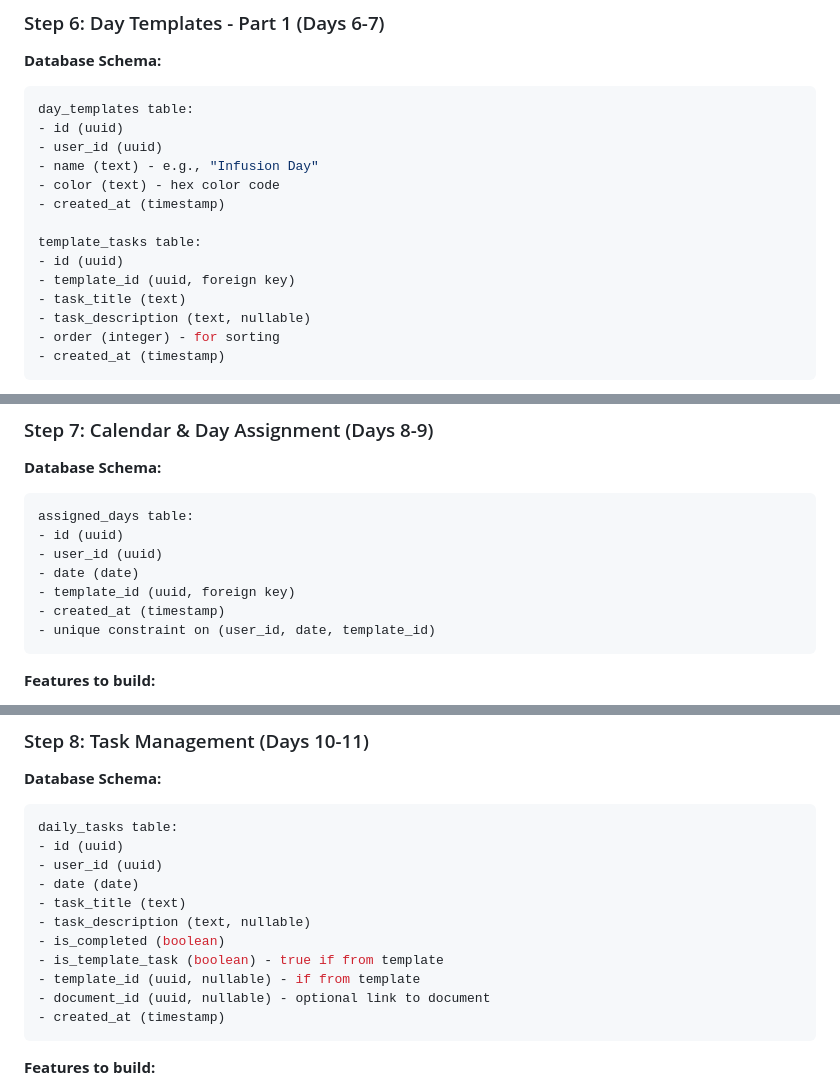
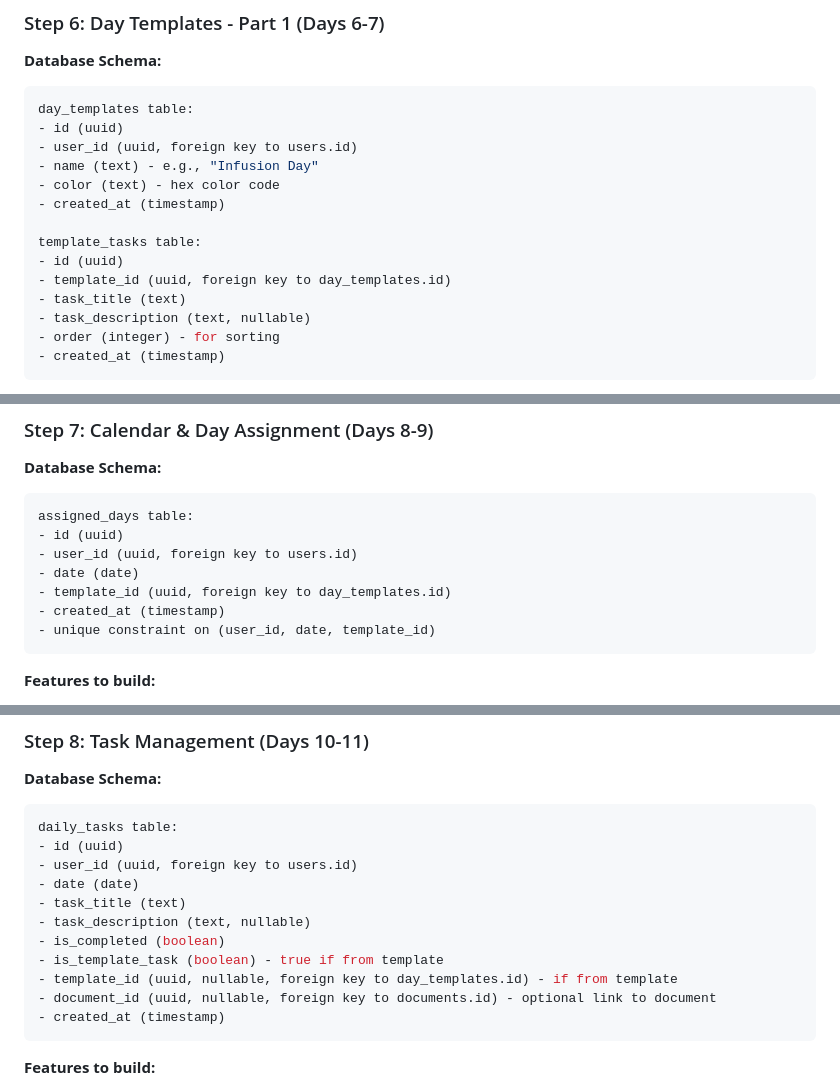
Before and after one commit to kabeerx9/Cancer-Compass, a Markdown page: plan.md, 3 parts joined by grey strips. Drawn GitHub-style.

````diff
--- a/plan.md
+++ b/plan.md
@@ -80,14 +108,14 @@ medications table:
 ```sql
 day_templates table:
 - id (uuid)
-- user_id (uuid)
+- user_id (uuid, foreign key to users.id)
 - name (text) - e.g., "Infusion Day"
 - color (text) - hex color code
 - created_at (timestamp)
 
 template_tasks table:
 - id (uuid)
-- template_id (uuid, foreign key)
+- template_id (uuid, foreign key to day_templates.id)
 - task_title (text)
 - task_description (text, nullable)
 - order (integer) - for sorting
@@ -110,9 +138,9 @@ template_tasks table:
 ```sql
 assigned_days table:
 - id (uuid)
-- user_id (uuid)
+- user_id (uuid, foreign key to users.id)
 - date (date)
-- template_id (uuid, foreign key)
+- template_id (uuid, foreign key to day_templates.id)
 - created_at (timestamp)
 - unique constraint on (user_id, date, template_id)
 ```
@@ -132,14 +160,14 @@ assigned_days table:
 ```sql
 daily_tasks table:
 - id (uuid)
-- user_id (uuid)
+- user_id (uuid, foreign key to users.id)
 - date (date)
 - task_title (text)
 - task_description (text, nullable)
 - is_completed (boolean)
 - is_template_task (boolean) - true if from template
-- template_id (uuid, nullable) - if from template
-- document_id (uuid, nullable) - optional link to document
+- template_id (uuid, nullable, foreign key to day_templates.id) - if from template
+- document_id (uuid, nullable, foreign key to documents.id) - optional link to document
 - created_at (timestamp)
 ```
 
````
Also changed, not shown: other parts of plan.md (+69 -19 lines), features.md (+4 -3 lines).
